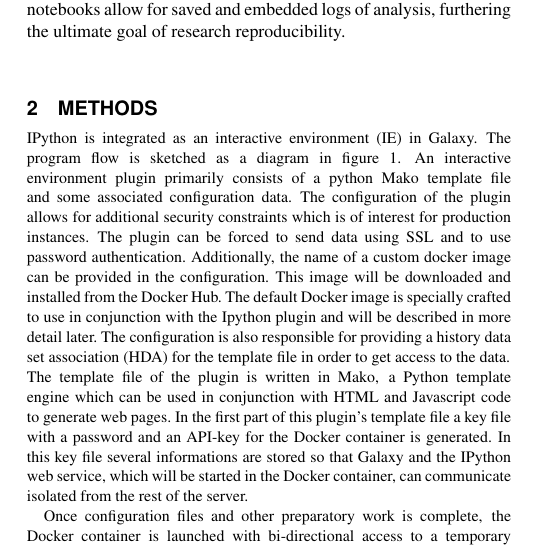
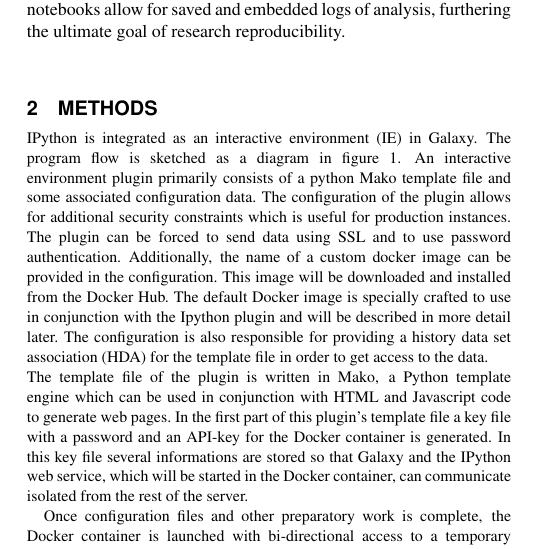
Before and after one commit to bgruening/ipython-galaxy-publication, a LaTeX paper (latex/document.tex): part of one column of page 1 of 3, cut so that both start at the same text. Compiled offline with pdfLaTeX.

Commit message:
Changed wording for strength

```diff
--- a/latex/document.tex
+++ b/latex/document.tex
@@ -64,8 +64,8 @@ IPython notebooks allow for saved and embedded logs of analysis, furthering the
 
 IPython is integrated as an interactive environment (IE) in Galaxy. The program flow is sketched as a diagram in
 figure~\ref{fig:diagram}. An interactive environment plugin primarily consists of a python Mako template file and some
-associated configuration data. The configuration of the plugin allows for additional security constraints which is
-of interest for production instances. The plugin can be forced to send data using SSL and to use password authentication.
+associated configuration data. The configuration of the plugin allows for additional security constraints which is useful
+for production instances. The plugin can be forced to send data using SSL and to use password authentication.
 Additionally, the name of a custom docker image can be provided in the configuration. This image will be downloaded and
 installed from the Docker Hub. The default Docker image is specially crafted to use in conjunction with the Ipython plugin
 and will be described in more detail later. The configuration is also responsible for providing a history data set
```
